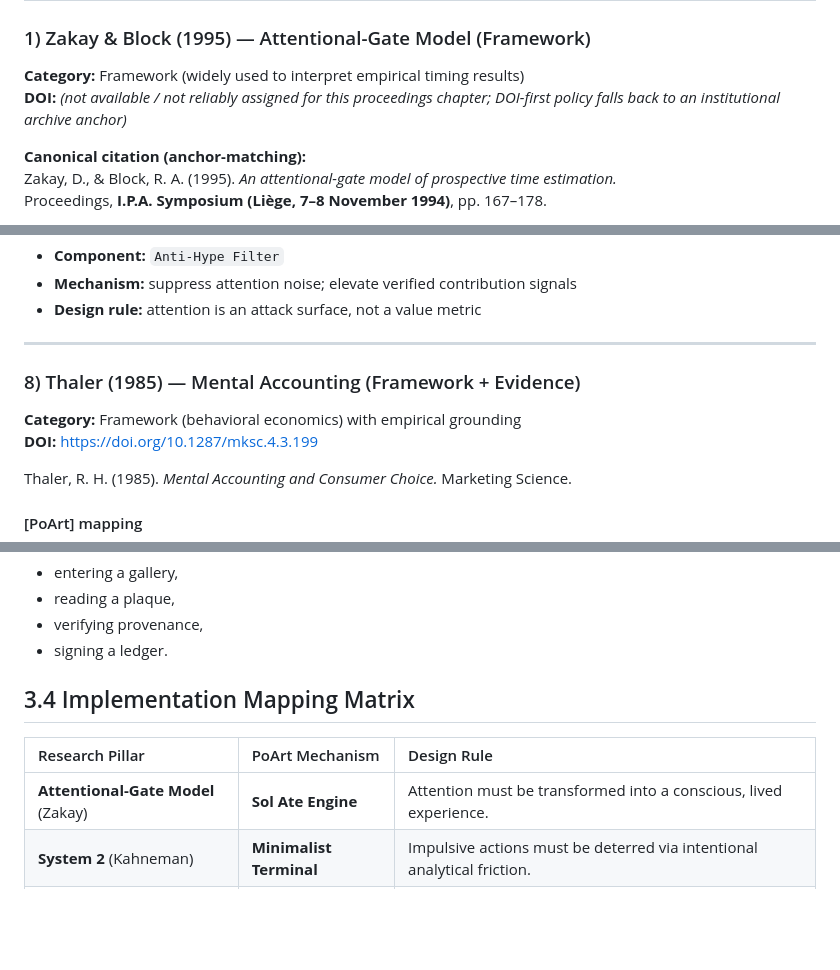
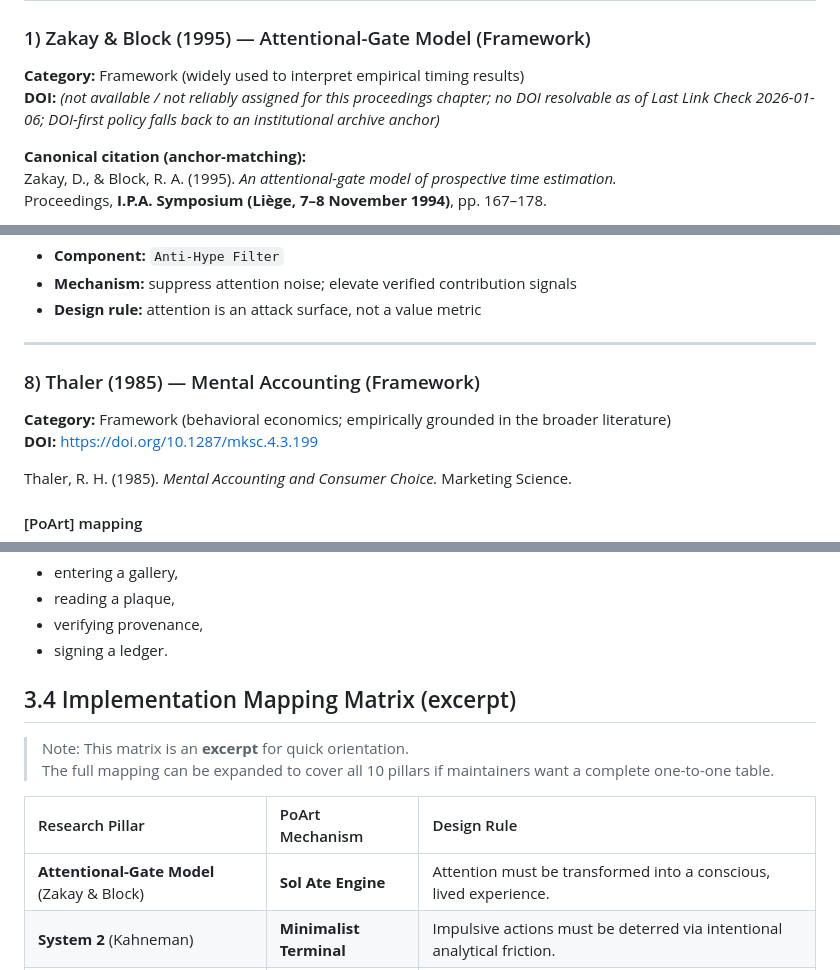
Before and after one commit to galeri-coder/ilhanart-roadmap, a Markdown page: knowledge-base/research-synthesis.md, 3 parts joined by grey strips. Rendered like a GitHub page; blank space fills up the shorter version.

```diff
--- a/knowledge-base/research-synthesis.md
+++ b/knowledge-base/research-synthesis.md
@@ -82,7 +82,7 @@ If a system rewards verified effort and sustained attention, it can cultivate cu
 
 ### 1) Zakay & Block (1995) — Attentional-Gate Model (Framework)
 **Category:** Framework (widely used to interpret empirical timing results)
-**DOI:** *(not available / not reliably assigned for this proceedings chapter; DOI-first policy falls back to an institutional archive anchor)*
+**DOI:** *(not available / not reliably assigned for this proceedings chapter; no DOI resolvable as of Last Link Check 2026-01-06; DOI-first policy falls back to an institutional archive anchor)*
 
 **Canonical citation (anchor-matching):**
 Zakay, D., & Block, R. A. (1995). *An attentional-gate model of prospective time estimation.*
@@ -245,8 +245,8 @@ Barber, B. M., & Odean, T. (2008). *All That Glitters: Individual Investors and
 
 ---
 
-### 8) Thaler (1985) — Mental Accounting (Framework + Evidence)
-**Category:** Framework (behavioral economics) with empirical grounding
+### 8) Thaler (1985) — Mental Accounting (Framework)
+**Category:** Framework (behavioral economics; empirically grounded in the broader literature)
 **DOI:** https://doi.org/10.1287/mksc.4.3.199
 
 Thaler, R. H. (1985). *Mental Accounting and Consumer Choice.* Marketing Science.
@@ -310,11 +310,13 @@ Interaction with the protocol should feel less like “trading” and more like:
 - verifying provenance,
 - signing a ledger.
 
-## 3.4 Implementation Mapping Matrix
+## 3.4 Implementation Mapping Matrix (excerpt)
+> Note: This matrix is an **excerpt** for quick orientation.
+> The full mapping can be expanded to cover all 10 pillars if maintainers want a complete one-to-one table.
 
 | Research Pillar | PoArt Mechanism | Design Rule |
 | :--- | :--- | :--- |
-| **Attentional-Gate Model** (Zakay) | **Sol Ate Engine** | Attention must be transformed into a conscious, lived experience. |
+| **Attentional-Gate Model** (Zakay & Block) | **Sol Ate Engine** | Attention must be transformed into a conscious, lived experience. |
 | **System 2** (Kahneman) | **Minimalist Terminal** | Impulsive actions must be deterred via intentional analytical friction. |
 | **Deep Work** (Newport) | **365-Day Rule** | Cultural value is measured by continuity and sustained deep focus. |
 | **Mental Accounting** (Thaler) | **Heritage Capital** | Assets must be encoded as "cultural heritage" rather than "disposable cash." |
```
Also changed, not shown: other parts of knowledge-base/research-synthesis.md (+1 -1 lines).
